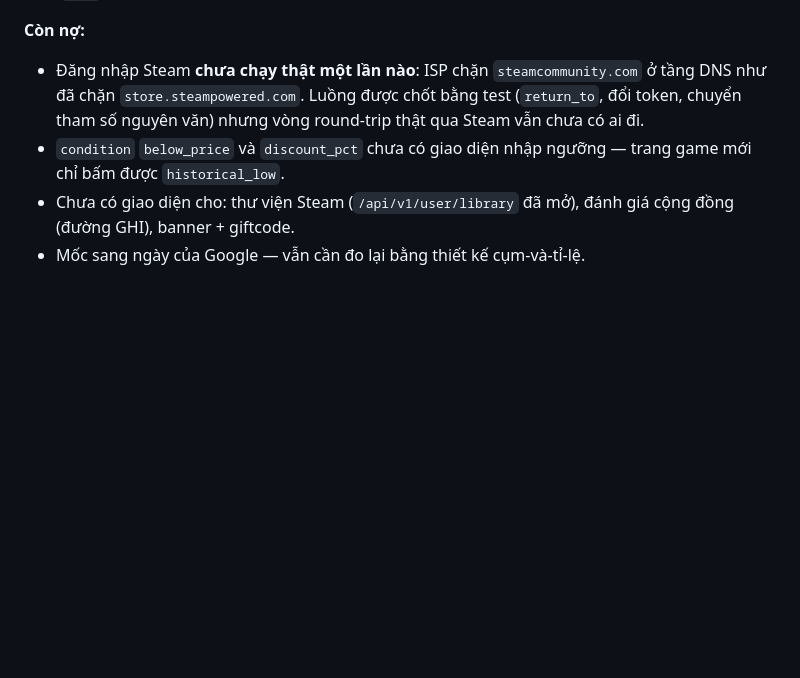
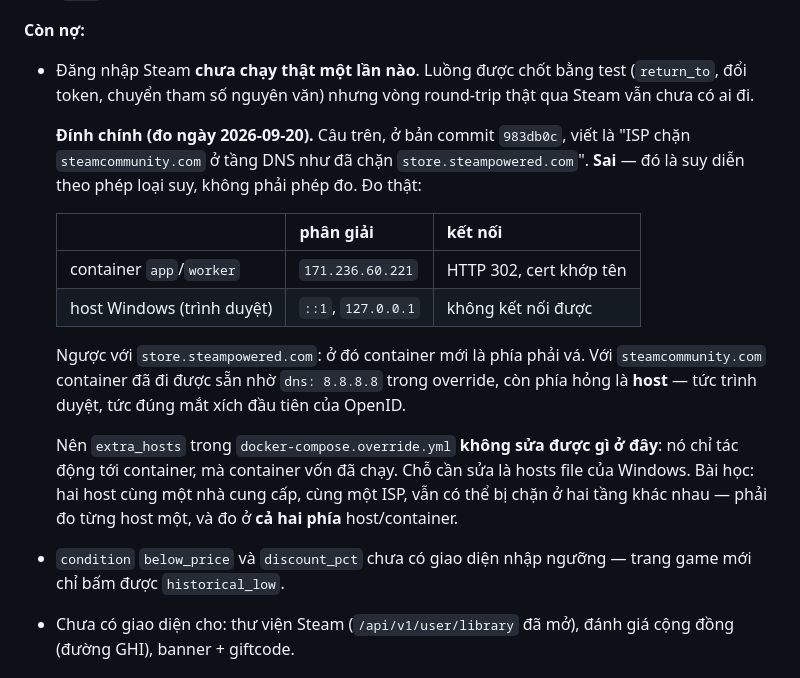
Before and after one commit to zerosoul90/gamesnews, a Markdown page: docs/PROGRESS.md, the part around the change. Rendered like a GitHub page; blank space fills up the shorter version.

Commit message:
docs: đính chính — steamcommunity.com bị chặn ở host, không phải ở container
Commit 983db0c ghi "ISP chặn steamcommunity.com ở tầng DNS như đã chặn
store.steampowered.com". Đó là suy diễn theo phép loại suy, không phải
phép đo, và nó sai.

Đo thật ngày 2026-09-20:

  container app/worker : 171.236.60.221 -> HTTP 302, cert khớp tên
  host Windows         : ::1, 127.0.0.1 -> không kết nối được

Ngược hẳn với store.steampowered.com, nơi container mới là phía phải
vá. Với steamcommunity.com thì container đã đi được sẵn nhờ
`dns: 8.8.8.8` trong override, còn phía hỏng là host — tức trình
duyệt, tức đúng mắt xích đầu tiên của OpenID.

Hệ quả thực tế: `extra_hosts` trong docker-compose.override.yml không
sửa được gì cho việc này. Chỗ cần sửa là hosts file của Windows.

Co-Authored-By: Claude <noreply@anthropic.com>

```diff
--- a/docs/PROGRESS.md
+++ b/docs/PROGRESS.md
@@ -2523,10 +2523,29 @@ file or directory" trong một repo có thư mục `web/`. Đúng cái bẫy s
 
 **Còn nợ:**
 
-- Đăng nhập Steam **chưa chạy thật một lần nào**: ISP chặn `steamcommunity.com`
-  ở tầng DNS như đã chặn `store.steampowered.com`. Luồng được chốt bằng test
+- Đăng nhập Steam **chưa chạy thật một lần nào**. Luồng được chốt bằng test
   (`return_to`, đổi token, chuyển tham số nguyên văn) nhưng vòng round-trip
   thật qua Steam vẫn chưa có ai đi.
+
+  **Đính chính (đo ngày 2026-09-20).** Câu trên, ở bản commit `983db0c`, viết là
+  "ISP chặn `steamcommunity.com` ở tầng DNS như đã chặn `store.steampowered.com`".
+  **Sai** — đó là suy diễn theo phép loại suy, không phải phép đo. Đo thật:
+
+  | | phân giải | kết nối |
+  |---|---|---|
+  | container `app`/`worker` | `171.236.60.221` | HTTP 302, cert khớp tên |
+  | host Windows (trình duyệt) | `::1`, `127.0.0.1` | không kết nối được |
+
+  Ngược với `store.steampowered.com`: ở đó container mới là phía phải vá. Với
+  `steamcommunity.com` container đã đi được sẵn nhờ `dns: 8.8.8.8` trong
+  override, còn phía hỏng là **host** — tức trình duyệt, tức đúng mắt xích đầu
+  tiên của OpenID.
+
+  Nên `extra_hosts` trong `docker-compose.override.yml` **không sửa được gì ở
+  đây**: nó chỉ tác động tới container, mà container vốn đã chạy. Chỗ cần sửa
+  là hosts file của Windows. Bài học: hai host cùng một nhà cung cấp, cùng một
+  ISP, vẫn có thể bị chặn ở hai tầng khác nhau — phải đo từng host một, và đo ở
+  **cả hai phía** host/container.
 - `condition` `below_price` và `discount_pct` chưa có giao diện nhập ngưỡng —
   trang game mới chỉ bấm được `historical_low`.
 - Chưa có giao diện cho: thư viện Steam (`/api/v1/user/library` đã mở), đánh
```
